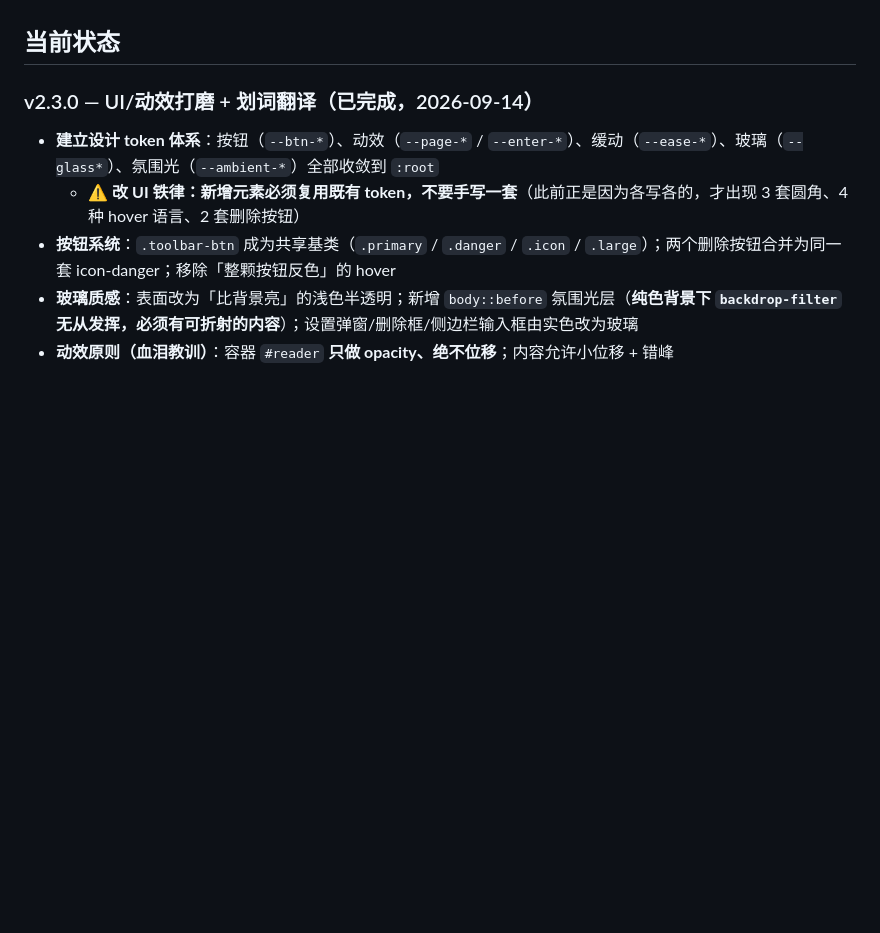
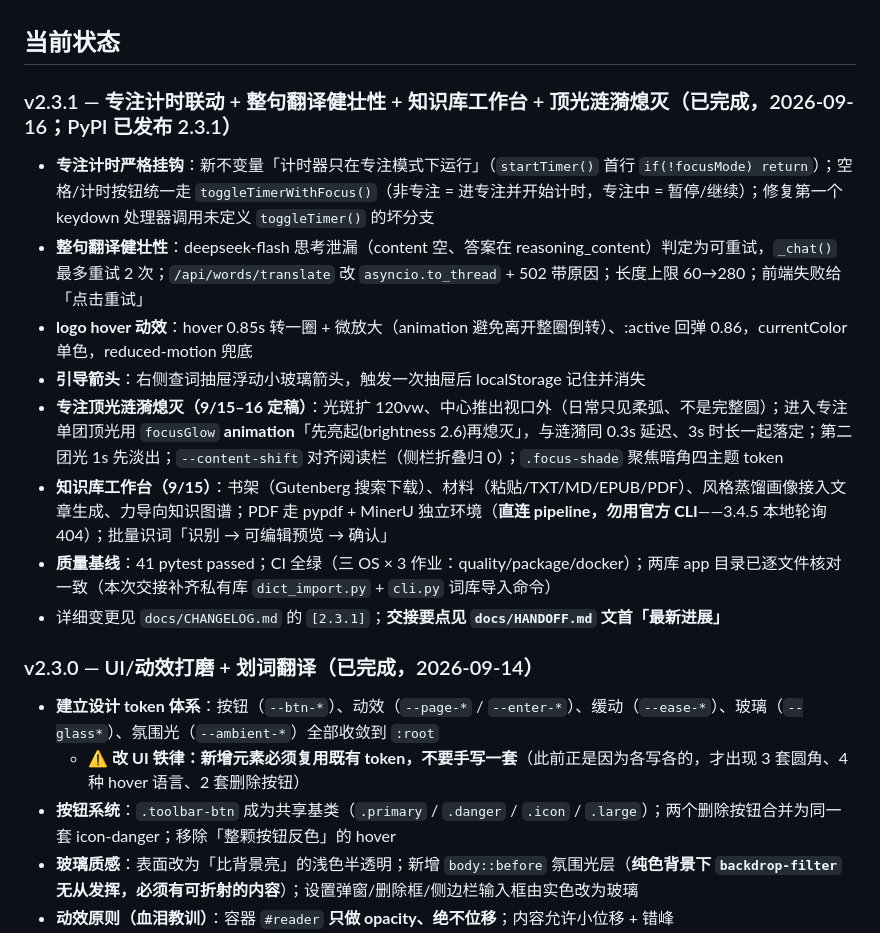
Before and after one commit to pekoqq/ReadLoops, a Markdown page: docs/PROJECT_MEMORY.md, the part around the change. Rendered like a GitHub page; blank space fills up the shorter version.

Commit message:
docs: 交接快照 2026-09-16——顶光涟漪熄灭定稿、知识库工作台、PyPI 2.3.1 已发布、两库一致核对

```diff
--- a/docs/PROJECT_MEMORY.md
+++ b/docs/PROJECT_MEMORY.md
@@ -33,6 +33,17 @@ AI 驱动的英语阅读训练器「ReadLoops」（原名约读 → ReadForge
 - 本机 SSH key（id_ed25519）**未**绑定 GitHub 账号；远程操作走 gh/HTTPS，不要改用 SSH remote。
 
 ## 当前状态
+
+### v2.3.1 — 专注计时联动 + 整句翻译健壮性 + 知识库工作台 + 顶光涟漪熄灭（已完成，2026-09-16；PyPI 已发布 2.3.1）
+
+- **专注计时严格挂钩**：新不变量「计时器只在专注模式下运行」（`startTimer()` 首行 `if(!focusMode) return`）；空格/计时按钮统一走 `toggleTimerWithFocus()`（非专注 = 进专注并开始计时，专注中 = 暂停/继续）；修复第一个 keydown 处理器调用未定义 `toggleTimer()` 的坏分支
+- **整句翻译健壮性**：deepseek-flash 思考泄漏（content 空、答案在 reasoning_content）判定为可重试，`_chat()` 最多重试 2 次；`/api/words/translate` 改 `asyncio.to_thread` + 502 带原因；长度上限 60→280；前端失败给「点击重试」
+- **logo hover 动效**：hover 0.85s 转一圈 + 微放大（animation 避免离开整圈倒转）、:active 回弹 0.86，currentColor 单色，reduced-motion 兜底
+- **引导箭头**：右侧查词抽屉浮动小玻璃箭头，触发一次抽屉后 localStorage 记住并消失
+- **专注顶光涟漪熄灭（9/15–16 定稿）**：光斑扩 120vw、中心推出视口外（日常只见柔弧、不是完整圆）；进入专注单团顶光用 `focusGlow` **animation**「先亮起(brightness 2.6)再熄灭」，与涟漪同 0.3s 延迟、3s 时长一起落定；第二团光 1s 先淡出；`--content-shift` 对齐阅读栏（侧栏折叠归 0）；`.focus-shade` 聚焦暗角四主题 token
+- **知识库工作台（9/15）**：书架（Gutenberg 搜索下载）、材料（粘贴/TXT/MD/EPUB/PDF）、风格蒸馏画像接入文章生成、力导向知识图谱；PDF 走 pypdf + MinerU 独立环境（**直连 pipeline，勿用官方 CLI**——3.4.5 本地轮询 404）；批量识词「识别 → 可编辑预览 → 确认」
+- **质量基线**：41 pytest passed；CI 全绿（三 OS × 3 作业：quality/package/docker）；两库 app 目录已逐文件核对一致（本次交接补齐私有库 `dict_import.py` + `cli.py` 词库导入命令）
+- 详细变更见 `docs/CHANGELOG.md` 的 `[2.3.1]`；**交接要点见 `docs/HANDOFF.md` 文首「最新进展」**
 
 ### v2.3.0 — UI/动效打磨 + 划词翻译（已完成，2026-09-14）
 
```
Also changed, not shown: docs/CHANGELOG.md (+2 -1 lines), docs/HANDOFF.md (+28 -12 lines).
